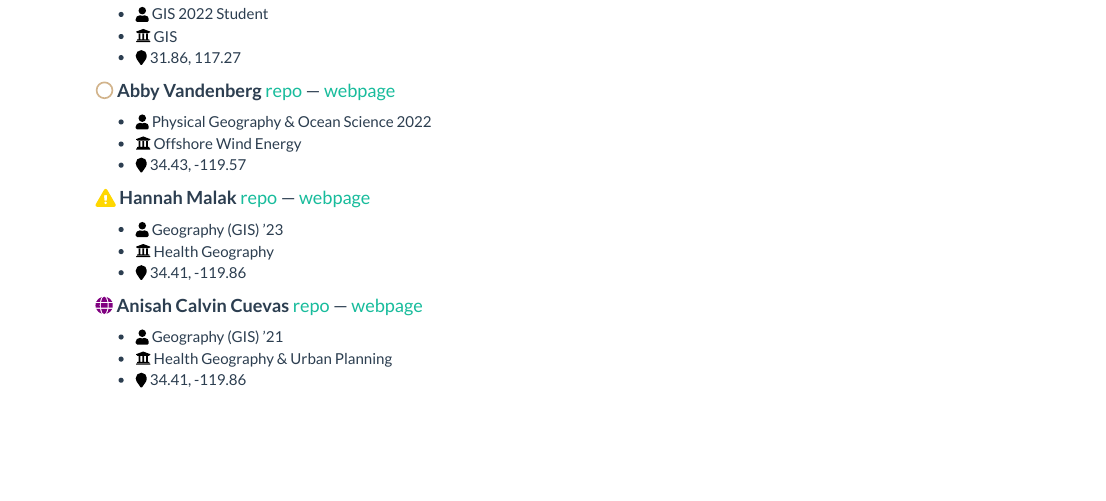
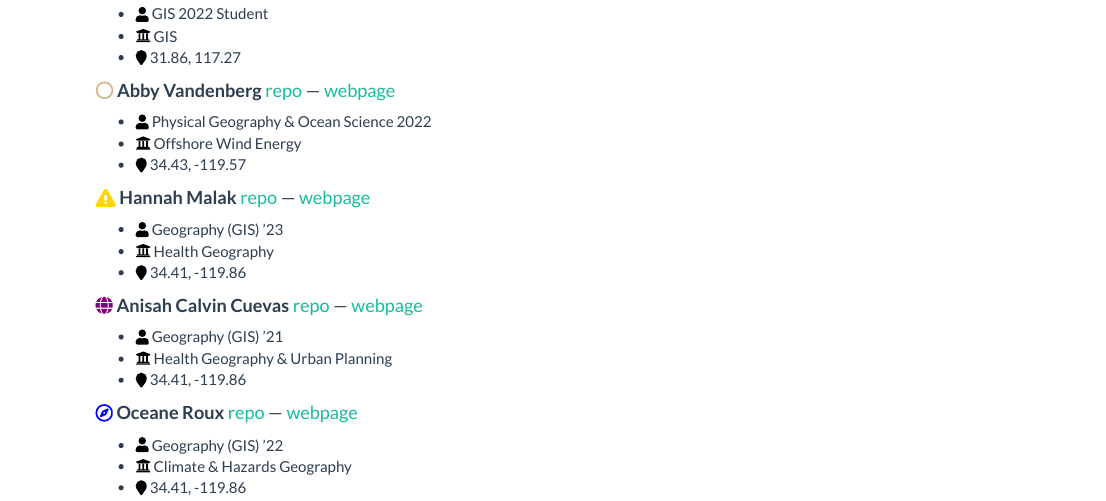
Before and after one commit to mikejohnson51/geog13_2021, an R Markdown document (index.Rmd): the page in a window 1100 px wide, from 770 px down. The pictures show the output file index.html that the author committed with the source, opened offline; library style sheets and scripts come from the installed R packages.

Commit message:
class website

```diff
--- a/index.Rmd
+++ b/index.Rmd
@@ -47,3 +47,8 @@ library(icons)
   - `r fontawesome("user", style = "solid")` Geography (GIS) '21
   - `r fontawesome("university")` Health Geography & Urban Planning
   - `r fontawesome("map-marker")` 34.41, -119.86
+
+#### `r icon_style(fontawesome("compass"), fill = "blue")` **Oceane Roux** [repo](https://github.com/oceanerouxx/github.io.git) --- [webpage](https://oceanerouxx.github.io/github.io/)
+  - `r fontawesome("user", style = "solid")` Geography (GIS) '22
+  - `r fontawesome("university")` Climate & Hazards Geography
+  - `r fontawesome("map-marker")` 34.41, -119.86
```
Also changed, not shown: index.html.
